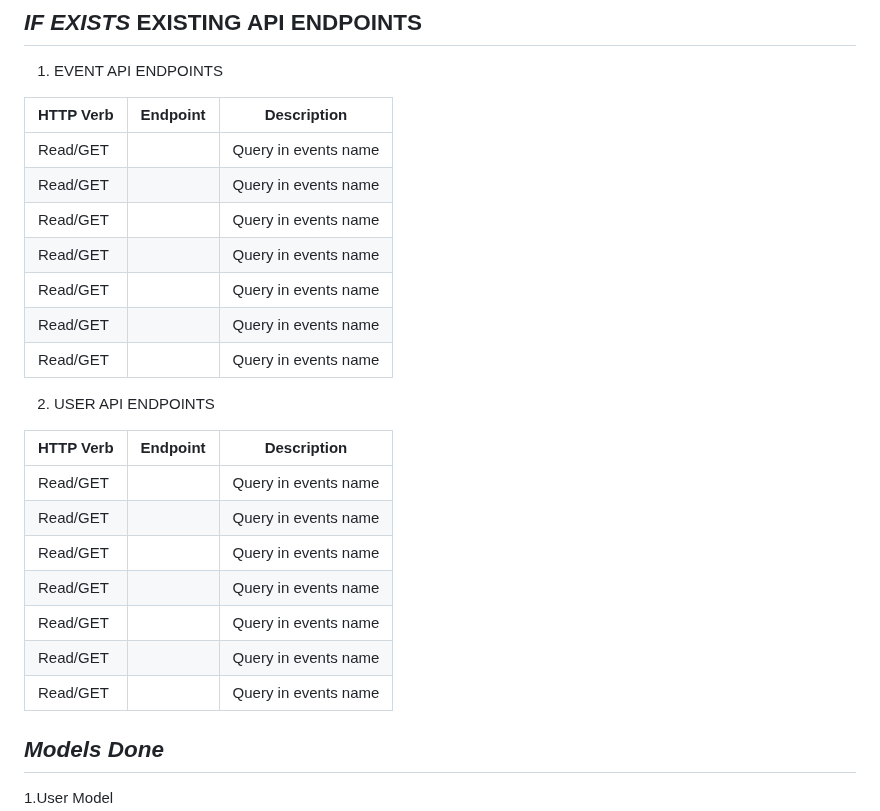
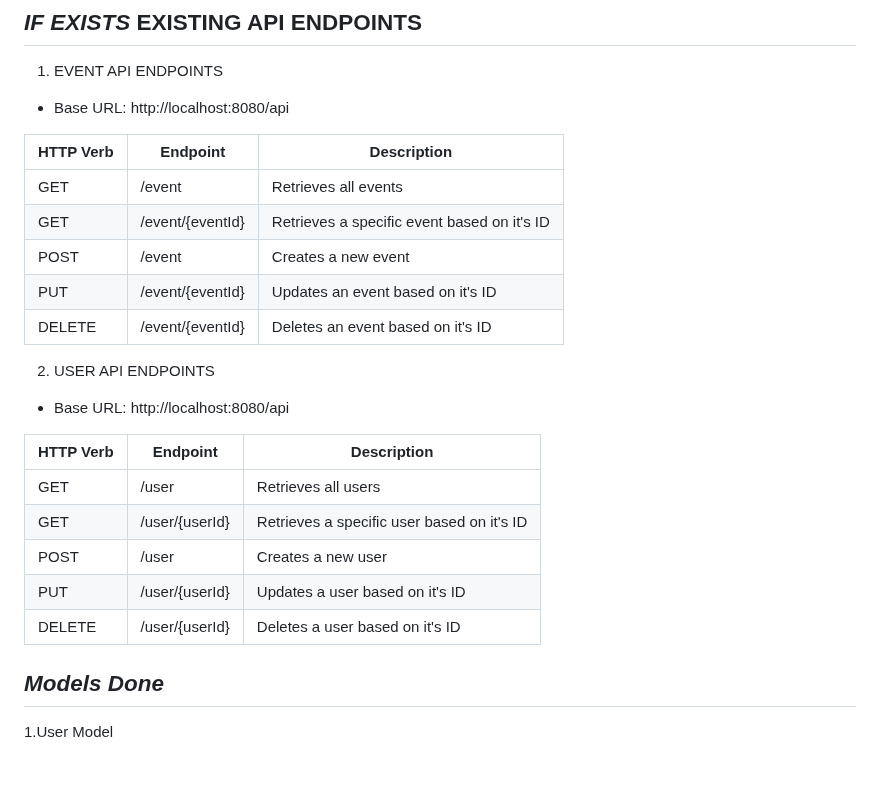
Before and after one commit to TheTechBrothers/CampQuest, a Markdown page: README.md, the part around the change. GitHub-like rendering; blank space fills up the shorter version.

```diff
--- a/README.md
+++ b/README.md
@@ -219,27 +219,27 @@ About Us – Users (guest or registered) can read about CampQuest’s purpose an
 
 1. EVENT API ENDPOINTS
 
-| HTTP Verb | Endpoint | Description |
-| --- | --- | --- |
-| Read/GET |   | Query in events name |
-| Read/GET |   | Query in events name |
-| Read/GET |   | Query in events name |
-| Read/GET |   | Query in events name |
-| Read/GET |   | Query in events name |
-| Read/GET |   | Query in events name |
-| Read/GET |   | Query in events name |
+* Base URL: http://localhost:8080/api
+
+| HTTP Verb | Endpoint         | Description                                 |
+|-----------|------------------|---------------------------------------------|
+| GET       | /event           | Retrieves all events                        |
+| GET       | /event/{eventId} | Retrieves a specific event based on it's ID |
+| POST      | /event           | Creates a new event                         |
+| PUT       | /event/{eventId} | Updates an event based on it's ID           |
+| DELETE    | /event/{eventId} | Deletes an event based on it's ID           |
 
 2. USER API ENDPOINTS
 
-| HTTP Verb | Endpoint | Description |
-| --- | --- | --- |
-| Read/GET |    | Query in events name |
-| Read/GET |    | Query in events name |
-| Read/GET |    | Query in events name |
-| Read/GET |    | Query in events name |
-| Read/GET |    | Query in events name |
-| Read/GET |    | Query in events name |
-| Read/GET |    | Query in events name |
+* Base URL: http://localhost:8080/api
+
+| HTTP Verb | Endpoint       | Description                                |
+|-----------|----------------|--------------------------------------------|
+| GET       | /user          | Retrieves all users                        |
+| GET       | /user/{userId} | Retrieves a specific user based on it's ID |
+| POST      | /user          | Creates a new user                         |
+| PUT       | /user/{userId} | Updates a user based on it's ID            |
+| DELETE    | /user/{userId} | Deletes a user based on it's ID            |
 
 ## ***Models Done***
 1.User Model
```
